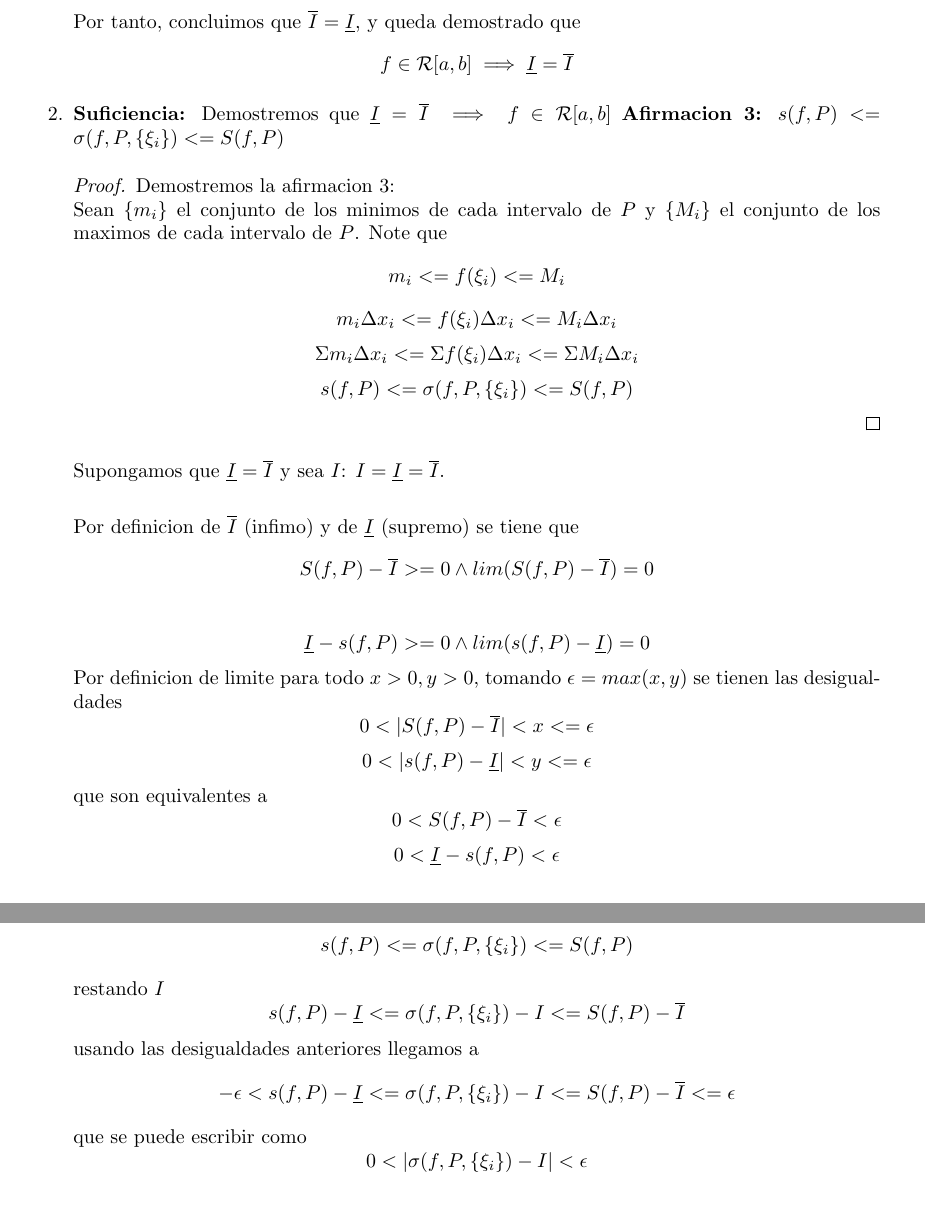
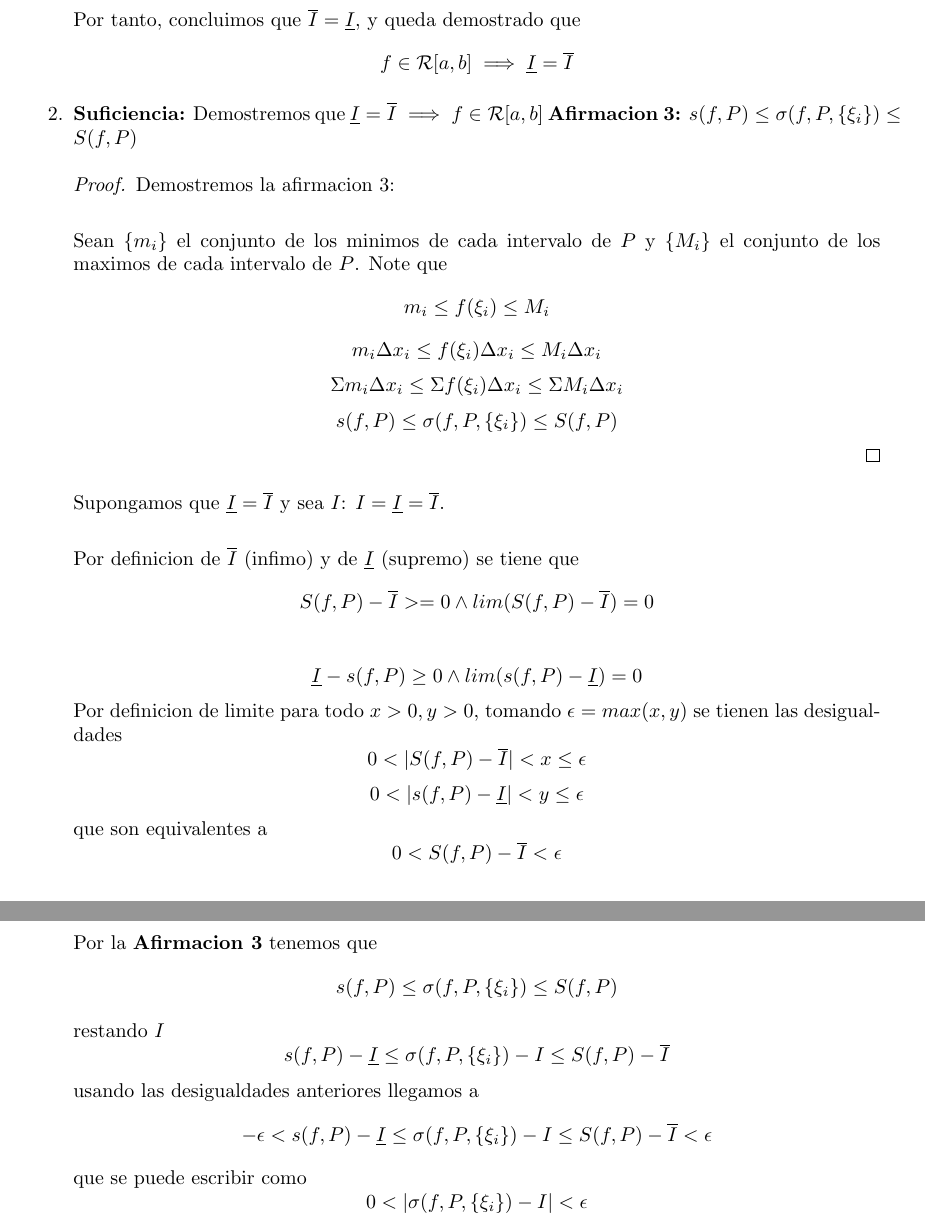
Before and after one commit to Charge1500/AM, a LaTeX document (Demostracion/demostracion del teorema.tex): two parts of pages 3 and 4 of 4, joined at a grey line, cut so that both start at the same text. Compiled offline with pdfLaTeX.

Commit message:
Updating_Demo

```diff
--- a/Demostracion/demostracion del teorema.tex
+++ b/Demostracion/demostracion del teorema.tex
@@ -111,22 +111,23 @@ Por tanto, concluimos que \(\overline{I} = \underline{I}\), y queda demostrado q
 \[f \in \mathcal{R}[a, b] \implies \underline{I} = \overline{I} \]
 
     \item \textbf{Suficiencia:} Demostremos que \(\underline{I} = \overline{I} \implies f \in \mathcal{R}[a, b]\)
-\textbf{Afirmacion 3:} \(s(f, P) <= \sigma(f, P,\{\xi_i\}) <= S(f, P)\)
+\textbf{Afirmacion 3:} \(s(f, P) \leq \sigma(f, P,\{\xi_i\}) \leq S(f, P)\)
 \begin{proof}
 Demostremos la afirmacion 3:\\
+
 Sean \(\{m_i\}\) el conjunto de los minimos de cada intervalo de \(P\) y \(\{M_i\}\) el conjunto de los maximos de cada intervalo de \(P\).
 Note que
 \[
-m_i <= f(\xi_i) <= M_i
+m_i \leq f(\xi_i) \leq M_i
 \]
 \[
-m_i \Delta x_i <= f(\xi_i)\Delta x_i <= M_i\Delta x_i
+m_i \Delta x_i \leq f(\xi_i)\Delta x_i \leq M_i\Delta x_i
 \]
 \[
-\Sigma m_i \Delta x_i <= \Sigma f(\xi_i)\Delta x_i <= \Sigma M_i\Delta x_i
+\Sigma m_i \Delta x_i \leq \Sigma f(\xi_i)\Delta x_i \leq \Sigma M_i\Delta x_i
 \]
 \[
-s(f, P) <= \sigma(f, P,\{\xi_i\}) <= S(f, P)
+s(f, P) \leq \sigma(f, P,\{\xi_i\}) \leq S(f, P)
 \]
 \end{proof}
 Supongamos que  \(\underline{I} = \overline{I}\) y sea \(I\): \(I = \underline{I} = \overline{I}\).\\
@@ -137,14 +138,14 @@ S(f, P) - \overline{I} >= 0 \wedge lim (S(f, P) - \overline{I}) = 0
 \]
 
 \[
-\underline{I} - s(f, P) >= 0 \wedge lim (s(f, P) - \underline{I}) = 0
+\underline{I} - s(f, P) \geq 0 \wedge lim (s(f, P) - \underline{I}) = 0
 \]
 Por definicion de limite para todo \(x > 0, y > 0\), tomando \(\epsilon = max(x, y)\) se tienen las desigualdades
 \[
-0< |S(f, P) - \overline{I} | < x <= \epsilon
+0< |S(f, P) - \overline{I} | < x \leq \epsilon
 \]
 \[
-0< |s(f, P) - \underline{I} | < y <= \epsilon
+0< |s(f, P) - \underline{I} | < y \leq \epsilon
 \]
 que son equivalentes a
 \[
@@ -155,15 +156,15 @@ que son equivalentes a
 \]
 Por la \textbf{Afirmacion 3} tenemos que
 \[
-s(f, P) <= \sigma(f, P,\{\xi_i\}) <= S(f, P)
+s(f, P) \leq \sigma(f, P,\{\xi_i\}) \leq S(f, P)
 \]
 restando \(I\)
 \[
-s(f, P) -\underline{I} <= \sigma(f, P,\{\xi_i\}) - I<= S(f, P) - \overline{I}
+s(f, P) -\underline{I} \leq \sigma(f, P,\{\xi_i\}) - I \leq S(f, P) - \overline{I}
 \]
 usando las desigualdades anteriores llegamos a
 \[
--\epsilon < s(f, P) -\underline{I} <= \sigma(f, P,\{\xi_i\}) - I<= S(f, P) - \overline{I} <= \epsilon
+-\epsilon < s(f, P) -\underline{I} \leq \sigma(f, P,\{\xi_i\}) - I \leq S(f, P) - \overline{I} < \epsilon
 \]
 que se puede escribir como
 \[
```
Also changed, not shown: Demostracion/demostracion del teorema.pdf, Demostracion/demostracion del teorema.tex (8 more changed lines), 1 other file.
